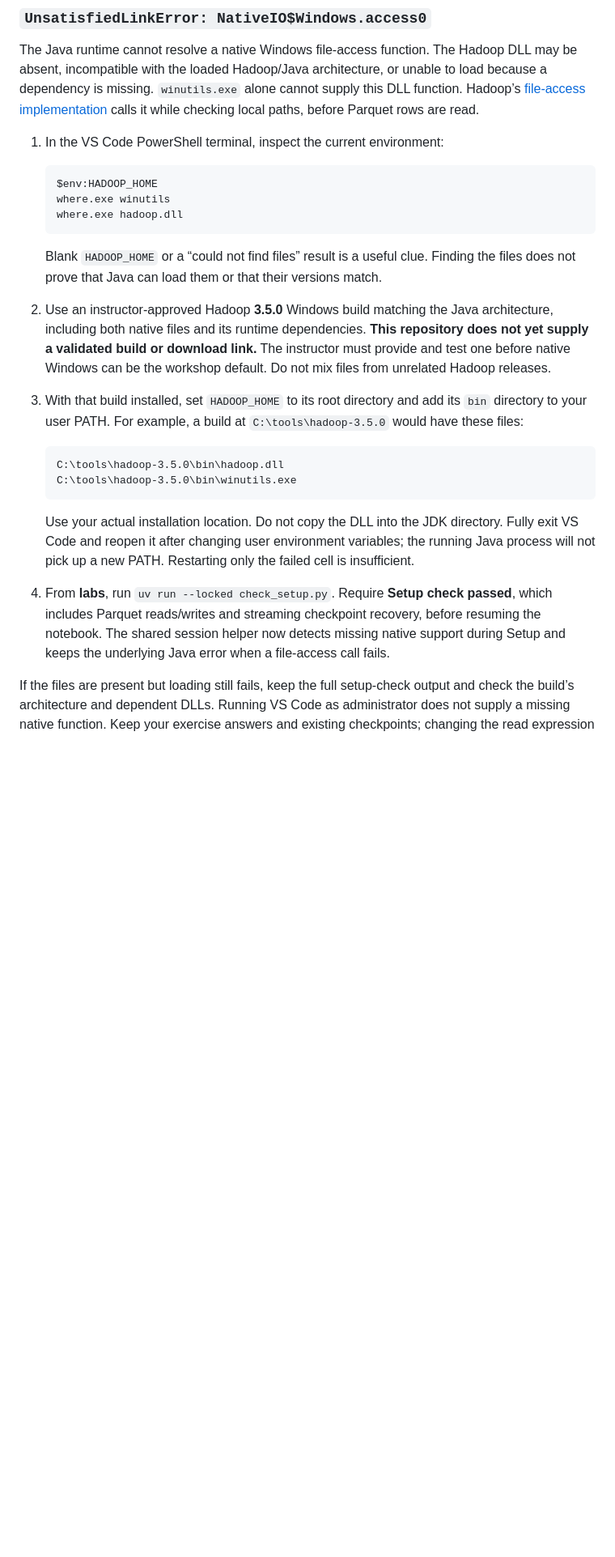
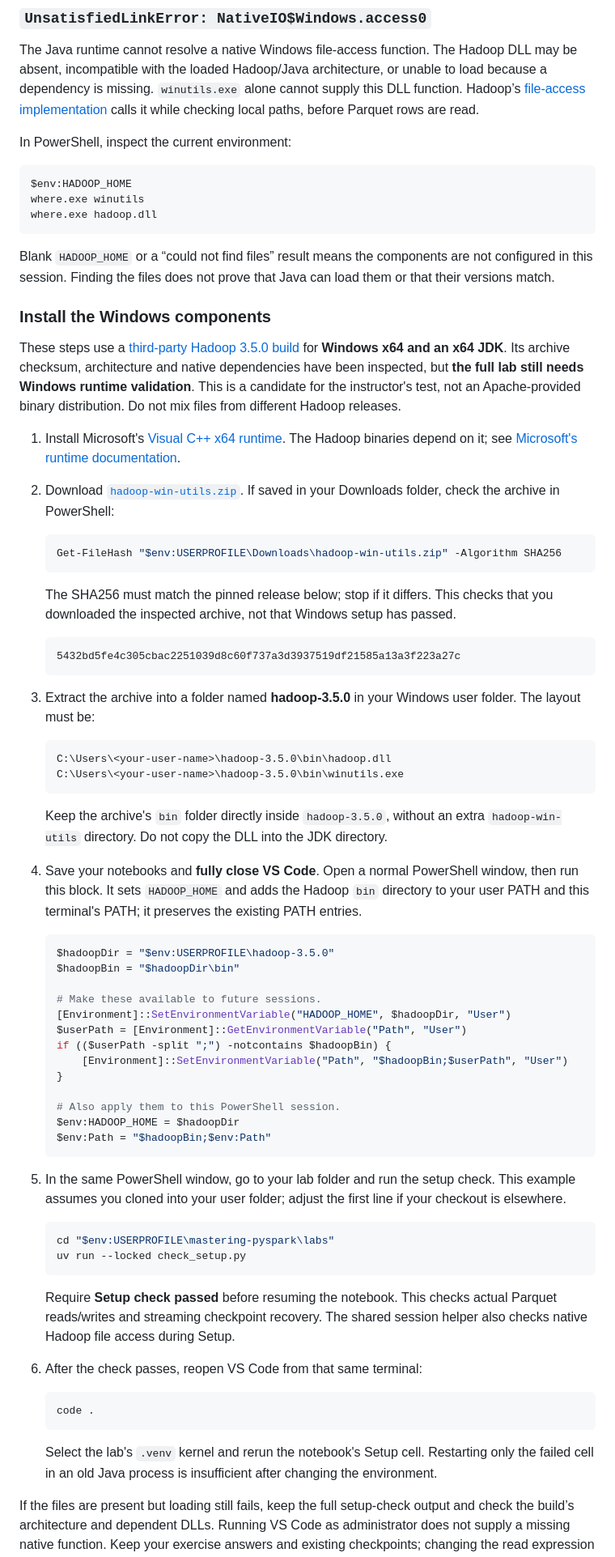
Before and after one commit to dannyscodecorner/mastering-pyspark, a Markdown page: labs/TROUBLESHOOTING.md, the part around the change. Shown at 81% size. GitHub-like rendering; blank space fills up the shorter version.

````diff
--- a/labs/TROUBLESHOOTING.md
+++ b/labs/TROUBLESHOOTING.md
@@ -109,28 +109,77 @@ The locked Spark 4.2.0 distribution includes Hadoop 3.5.0 Java libraries. Native
 
 The Java runtime cannot resolve a native Windows file-access function. The Hadoop DLL may be absent, incompatible with the loaded Hadoop/Java architecture, or unable to load because a dependency is missing. `winutils.exe` alone cannot supply this DLL function. Hadoop’s [file-access implementation](https://github.com/apache/hadoop/blob/rel/release-3.5.0/hadoop-common-project/hadoop-common/src/main/java/org/apache/hadoop/fs/FileUtil.java) calls it while checking local paths, before Parquet rows are read.
 
-1. In the VS Code PowerShell terminal, inspect the current environment:
+In PowerShell, inspect the current environment:
+
+```powershell
+$env:HADOOP_HOME
+where.exe winutils
+where.exe hadoop.dll
+```
+
+Blank `HADOOP_HOME` or a “could not find files” result means the components are not configured in this session. Finding the files does not prove that Java can load them or that their versions match.
+
+### Install the Windows components
+
+These steps use a [third-party Hadoop 3.5.0 build](https://github.com/notepass/hadoop-native-win-libs/releases/tag/rel/release-3.5.0) for **Windows x64 and an x64 JDK**. Its archive checksum, architecture and native dependencies have been inspected, but **the full lab still needs Windows runtime validation**. This is a candidate for the instructor's test, not an Apache-provided binary distribution. Do not mix files from different Hadoop releases.
+
+1. Install Microsoft's [Visual C++ x64 runtime](https://aka.ms/vc14/vc_redist.x64.exe). The Hadoop binaries depend on it; see [Microsoft's runtime documentation](https://learn.microsoft.com/en-us/cpp/windows/latest-supported-vc-redist).
+
+2. Download [`hadoop-win-utils.zip`](https://github.com/notepass/hadoop-native-win-libs/releases/download/rel/release-3.5.0/hadoop-win-utils.zip). If saved in your Downloads folder, check the archive in PowerShell:
 
    ```powershell
-   $env:HADOOP_HOME
-   where.exe winutils
-   where.exe hadoop.dll
+   Get-FileHash "$env:USERPROFILE\Downloads\hadoop-win-utils.zip" -Algorithm SHA256
    ```
 
-   Blank `HADOOP_HOME` or a “could not find files” result is a useful clue. Finding the files does not prove that Java can load them or that their versions match.
-
-2. Use an instructor-approved Hadoop **3.5.0** Windows build matching the Java architecture, including both native files and its runtime dependencies. **This repository does not yet supply a validated build or download link.** The instructor must provide and test one before native Windows can be the workshop default. Do not mix files from unrelated Hadoop releases.
-
-3. With that build installed, set `HADOOP_HOME` to its root directory and add its `bin` directory to your user PATH. For example, a build at `C:\tools\hadoop-3.5.0` would have these files:
+   The SHA256 must match the pinned release below; stop if it differs. This checks that you downloaded the inspected archive, not that Windows setup has passed.
 
    ```text
-   C:\tools\hadoop-3.5.0\bin\hadoop.dll
-   C:\tools\hadoop-3.5.0\bin\winutils.exe
+   5432bd5fe4c305cbac2251039d8c60f737a3d3937519df21585a13a3f223a27c
    ```
 
-   Use your actual installation location. Do not copy the DLL into the JDK directory. Fully exit VS Code and reopen it after changing user environment variables; the running Java process will not pick up a new PATH. Restarting only the failed cell is insufficient.
+3. Extract the archive into a folder named **hadoop-3.5.0** in your Windows user folder. The layout must be:
 
-4. From **labs**, run `uv run --locked check_setup.py`. Require **Setup check passed**, which includes Parquet reads/writes and streaming checkpoint recovery, before resuming the notebook. The shared session helper now detects missing native support during Setup and keeps the underlying Java error when a file-access call fails.
+   ```text
+   C:\Users\<your-user-name>\hadoop-3.5.0\bin\hadoop.dll
+   C:\Users\<your-user-name>\hadoop-3.5.0\bin\winutils.exe
+   ```
+
+   Keep the archive's `bin` folder directly inside `hadoop-3.5.0`, without an extra `hadoop-win-utils` directory. Do not copy the DLL into the JDK directory.
+
+4. Save your notebooks and **fully close VS Code**. Open a normal PowerShell window, then run this block. It sets `HADOOP_HOME` and adds the Hadoop `bin` directory to your user PATH and this terminal's PATH; it preserves the existing PATH entries.
+
+   ```powershell
+   $hadoopDir = "$env:USERPROFILE\hadoop-3.5.0"
+   $hadoopBin = "$hadoopDir\bin"
+
+   # Make these available to future sessions.
+   [Environment]::SetEnvironmentVariable("HADOOP_HOME", $hadoopDir, "User")
+   $userPath = [Environment]::GetEnvironmentVariable("Path", "User")
+   if (($userPath -split ";") -notcontains $hadoopBin) {
+       [Environment]::SetEnvironmentVariable("Path", "$hadoopBin;$userPath", "User")
+   }
+
+   # Also apply them to this PowerShell session.
+   $env:HADOOP_HOME = $hadoopDir
+   $env:Path = "$hadoopBin;$env:Path"
+   ```
+
+5. In the same PowerShell window, go to your lab folder and run the setup check. This example assumes you cloned into your user folder; adjust the first line if your checkout is elsewhere.
+
+   ```powershell
+   cd "$env:USERPROFILE\mastering-pyspark\labs"
+   uv run --locked check_setup.py
+   ```
+
+   Require **Setup check passed** before resuming the notebook. This checks actual Parquet reads/writes and streaming checkpoint recovery. The shared session helper also checks native Hadoop file access during Setup.
+
+6. After the check passes, reopen VS Code from that same terminal:
+
+   ```powershell
+   code .
+   ```
+
+   Select the lab's `.venv` kernel and rerun the notebook's Setup cell. Restarting only the failed cell in an old Java process is insufficient after changing the environment.
 
 If the files are present but loading still fails, keep the full setup-check output and check the build’s architecture and dependent DLLs. Running VS Code as administrator does not supply a missing native function. Keep your exercise answers and existing checkpoints; changing the read expression or deleting data will not repair this dependency.
 
````
Also changed, not shown: labs/README.md (+2 -2 lines).
